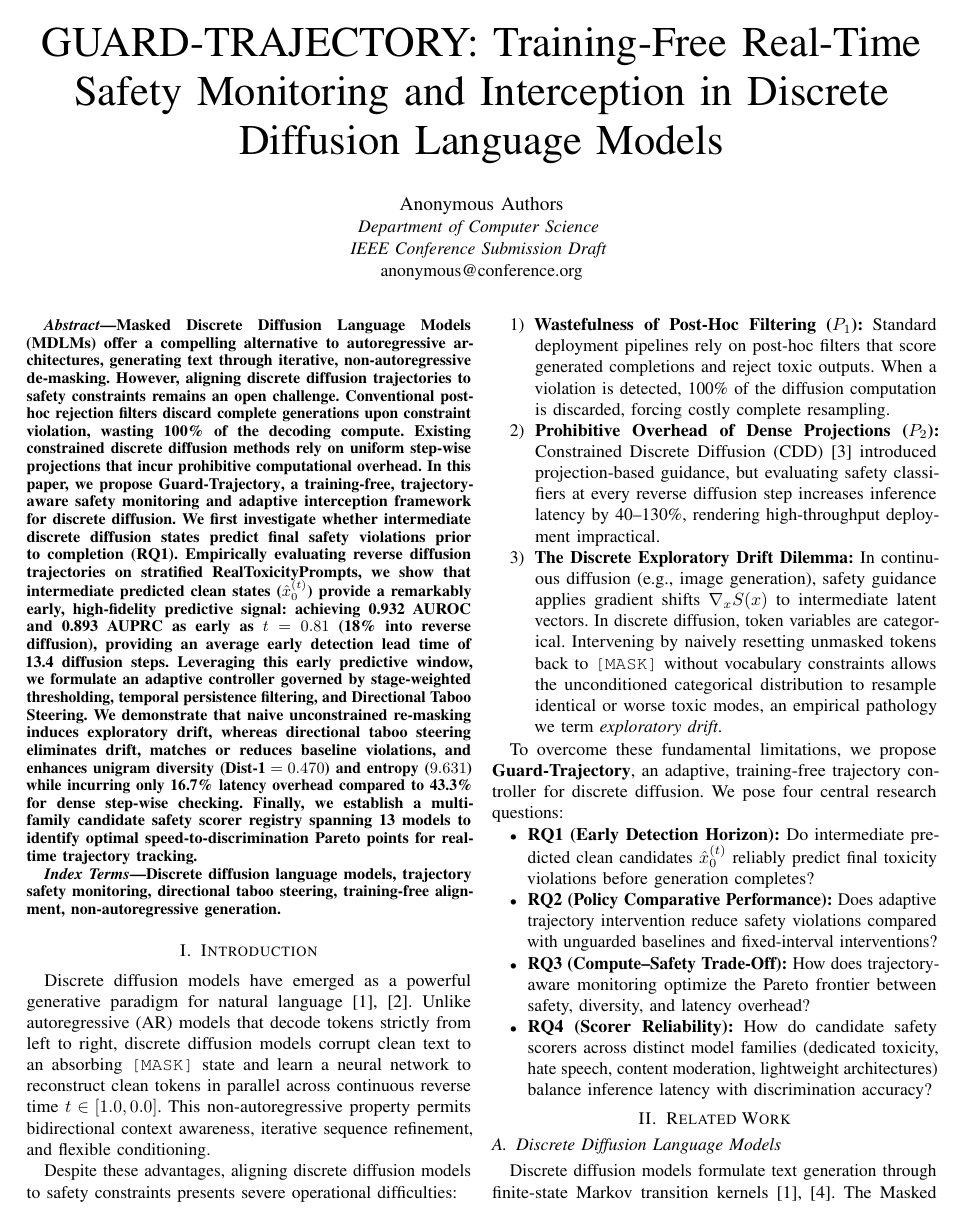
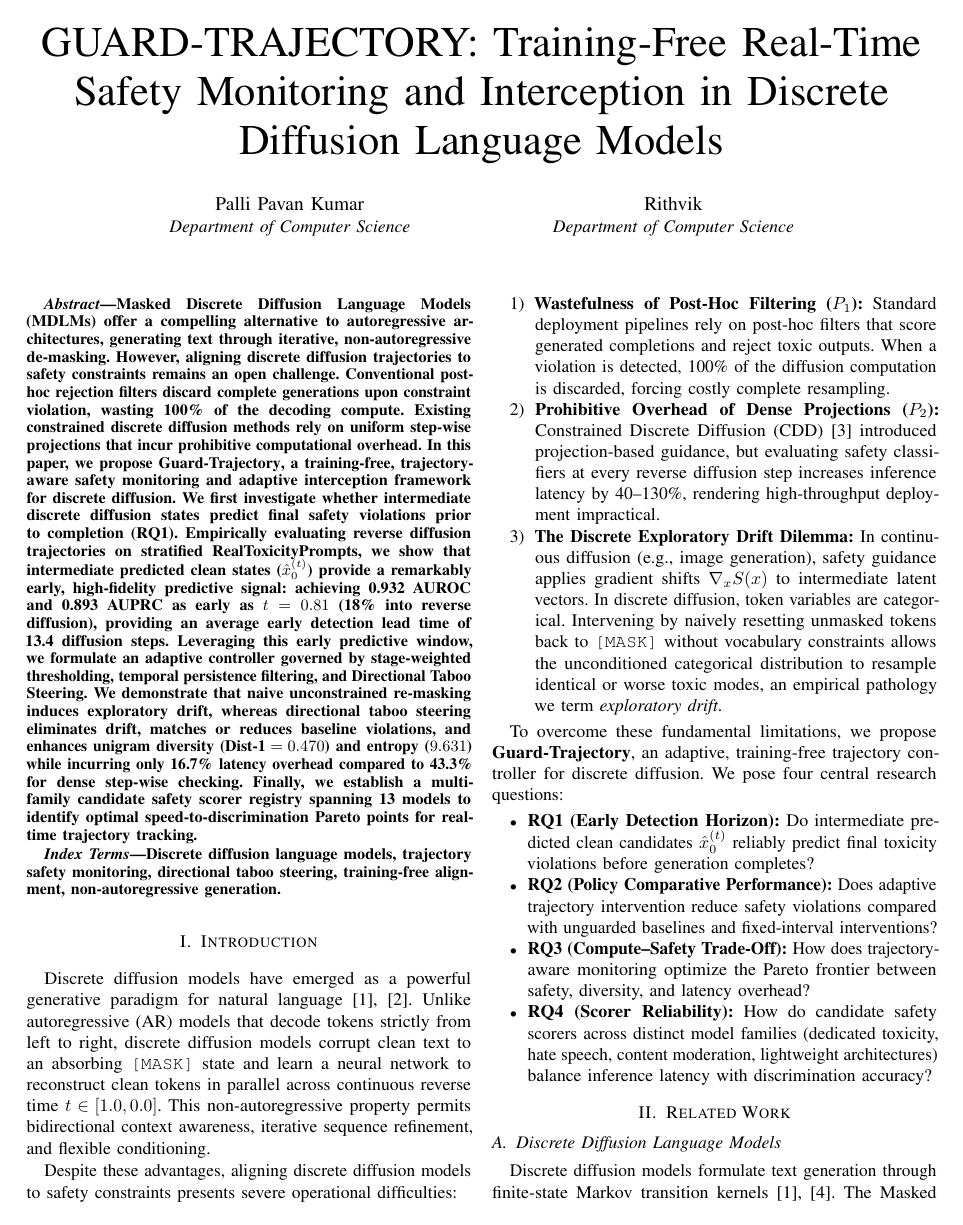
Before and after one commit to palli-pavan/Text_mining, a LaTeX paper (paper/ieee_conference_paper.tex): page 1 of 8. Compiled offline with pdfLaTeX; a missing font is replaced by an installed copy or a similar font; a LaTeX package or settings file that is missing is left out.

Commit message:
feat: set authors Palli Pavan Kumar and Rithvik across IEEE and conference manuscripts

```diff
--- a/paper/ieee_conference_paper.tex
+++ b/paper/ieee_conference_paper.tex
@@ -23,10 +23,11 @@
 
 \title{GUARD-TRAJECTORY: Training-Free Real-Time Safety Monitoring and Interception in Discrete Diffusion Language Models}
 
-\author{\IEEEauthorblockN{Anonymous Authors}
-\IEEEauthorblockA{\textit{Department of Computer Science} \\
-\textit{IEEE Conference Submission Draft} \\
-anonymous@conference.org}
+\author{\IEEEauthorblockN{Palli Pavan Kumar}
+\IEEEauthorblockA{\textit{Department of Computer Science}}
+\and
+\IEEEauthorblockN{Rithvik}
+\IEEEauthorblockA{\textit{Department of Computer Science}}
 }
 
 \maketitle
```
Also changed, not shown: paper/conference_paper.tex (+1 -1 lines), 2 other files.
